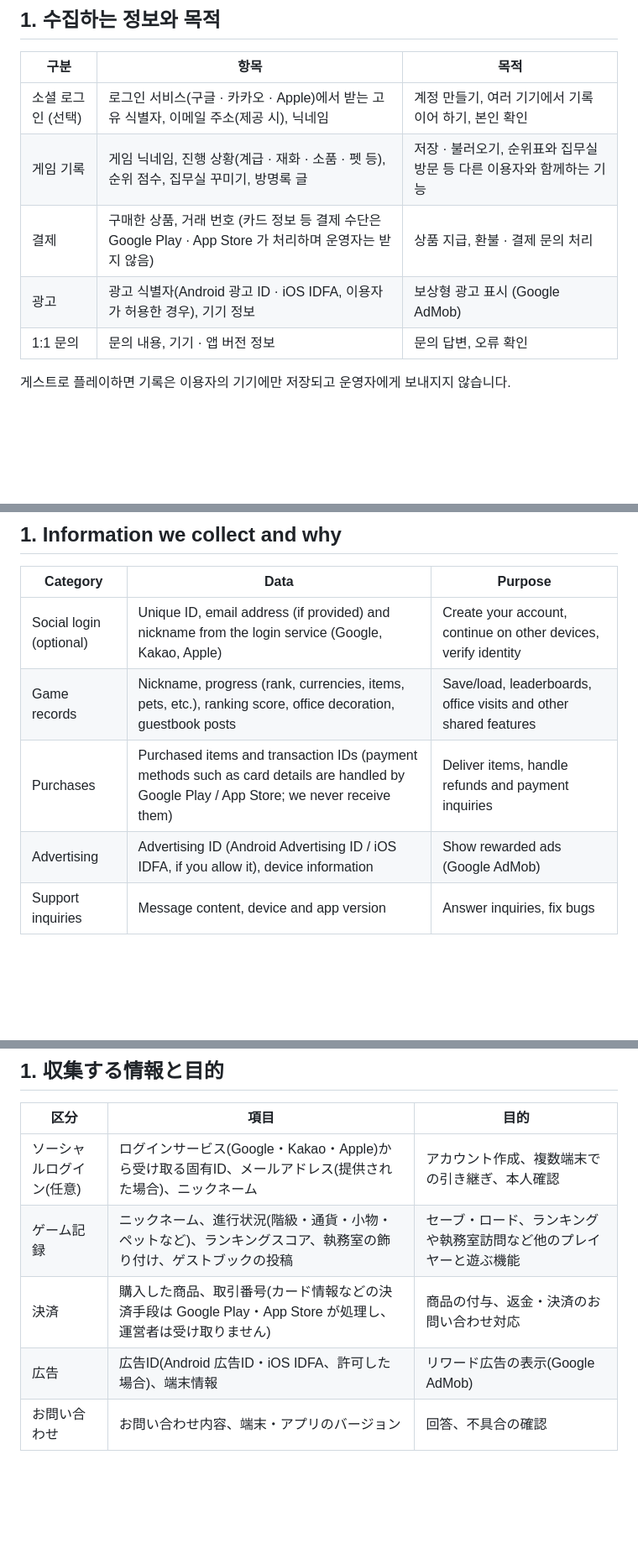
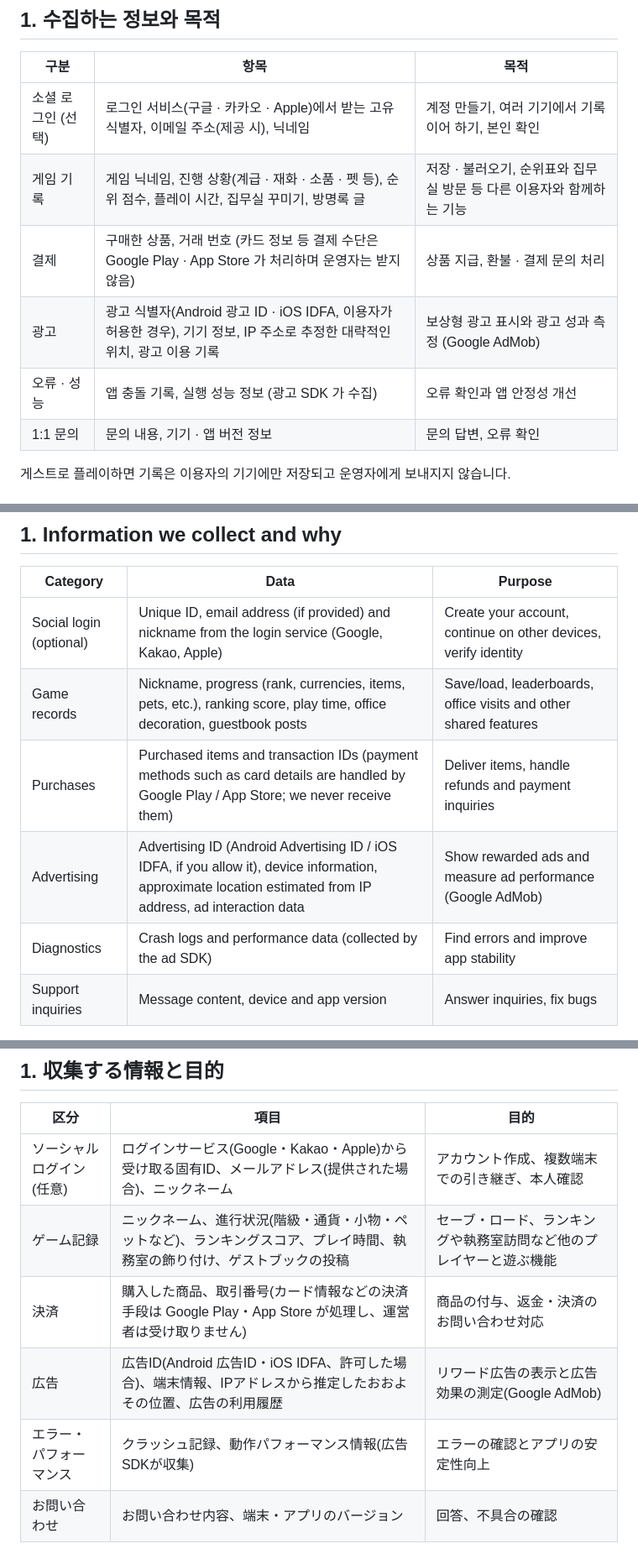
Before and after one commit to dydwn1003/gameju, a Markdown page: reaper/docs/privacy_notion.md, 3 parts joined by grey strips. Shown at 84% size. Drawn GitHub-style; blank space fills up the shorter version.

Commit message:
reaper: 개인정보처리방침 4개 언어 — 앱 개인정보 라벨에 맞춰 대략적 위치·광고 이용 기록·충돌/성능 정보·플레이 시간 추가
Co-Authored-By: Claude Opus 5.5 <noreply@anthropic.com>
Claude-Session: https://claude.ai/code/session_01JaPanueqCrKrVGBfKrPe2n

```diff
--- a/reaper/docs/privacy_notion.md
+++ b/reaper/docs/privacy_notion.md
@@ -15,9 +15,10 @@
 | 구분 | 항목 | 목적 |
 |---|---|---|
 | 소셜 로그인 (선택) | 로그인 서비스(구글 · 카카오 · Apple)에서 받는 고유 식별자, 이메일 주소(제공 시), 닉네임 | 계정 만들기, 여러 기기에서 기록 이어 하기, 본인 확인 |
-| 게임 기록 | 게임 닉네임, 진행 상황(계급 · 재화 · 소품 · 펫 등), 순위 점수, 집무실 꾸미기, 방명록 글 | 저장 · 불러오기, 순위표와 집무실 방문 등 다른 이용자와 함께하는 기능 |
+| 게임 기록 | 게임 닉네임, 진행 상황(계급 · 재화 · 소품 · 펫 등), 순위 점수, 플레이 시간, 집무실 꾸미기, 방명록 글 | 저장 · 불러오기, 순위표와 집무실 방문 등 다른 이용자와 함께하는 기능 |
 | 결제 | 구매한 상품, 거래 번호 (카드 정보 등 결제 수단은 Google Play · App Store 가 처리하며 운영자는 받지 않음) | 상품 지급, 환불 · 결제 문의 처리 |
-| 광고 | 광고 식별자(Android 광고 ID · iOS IDFA, 이용자가 허용한 경우), 기기 정보 | 보상형 광고 표시 (Google AdMob) |
+| 광고 | 광고 식별자(Android 광고 ID · iOS IDFA, 이용자가 허용한 경우), 기기 정보, IP 주소로 추정한 대략적인 위치, 광고 이용 기록 | 보상형 광고 표시와 광고 성과 측정 (Google AdMob) |
+| 오류 · 성능 | 앱 충돌 기록, 실행 성능 정보 (광고 SDK 가 수집) | 오류 확인과 앱 안정성 개선 |
 | 1:1 문의 | 문의 내용, 기기 · 앱 버전 정보 | 문의 답변, 오류 확인 |
 
 게스트로 플레이하면 기록은 이용자의 기기에만 저장되고 운영자에게 보내지지 않습니다.
@@ -78,9 +79,10 @@ Gatju Mobile (갓주모바일) ("we") respects the privacy of everyone who plays
 | Category | Data | Purpose |
 |---|---|---|
 | Social login (optional) | Unique ID, email address (if provided) and nickname from the login service (Google, Kakao, Apple) | Create your account, continue on other devices, verify identity |
-| Game records | Nickname, progress (rank, currencies, items, pets, etc.), ranking score, office decoration, guestbook posts | Save/load, leaderboards, office visits and other shared features |
+| Game records | Nickname, progress (rank, currencies, items, pets, etc.), ranking score, play time, office decoration, guestbook posts | Save/load, leaderboards, office visits and other shared features |
 | Purchases | Purchased items and transaction IDs (payment methods such as card details are handled by Google Play / App Store; we never receive them) | Deliver items, handle refunds and payment inquiries |
-| Advertising | Advertising ID (Android Advertising ID / iOS IDFA, if you allow it), device information | Show rewarded ads (Google AdMob) |
+| Advertising | Advertising ID (Android Advertising ID / iOS IDFA, if you allow it), device information, approximate location estimated from IP address, ad interaction data | Show rewarded ads and measure ad performance (Google AdMob) |
+| Diagnostics | Crash logs and performance data (collected by the ad SDK) | Find errors and improve app stability |
 | Support inquiries | Message content, device and app version | Answer inquiries, fix bugs |
 
 If you play as a guest, your records stay only on your device and are not sent to us.
@@ -141,9 +143,10 @@ Gatju Mobile(갓주모바일)(以下「運営者」)は、モバイルゲーム
 | 区分 | 項目 | 目的 |
 |---|---|---|
 | ソーシャルログイン(任意) | ログインサービス(Google・Kakao・Apple)から受け取る固有ID、メールアドレス(提供された場合)、ニックネーム | アカウント作成、複数端末での引き継ぎ、本人確認 |
-| ゲーム記録 | ニックネーム、進行状況(階級・通貨・小物・ペットなど)、ランキングスコア、執務室の飾り付け、ゲストブックの投稿 | セーブ・ロード、ランキングや執務室訪問など他のプレイヤーと遊ぶ機能 |
+| ゲーム記録 | ニックネーム、進行状況(階級・通貨・小物・ペットなど)、ランキングスコア、プレイ時間、執務室の飾り付け、ゲストブックの投稿 | セーブ・ロード、ランキングや執務室訪問など他のプレイヤーと遊ぶ機能 |
 | 決済 | 購入した商品、取引番号(カード情報などの決済手段は Google Play・App Store が処理し、運営者は受け取りません) | 商品の付与、返金・決済のお問い合わせ対応 |
-| 広告 | 広告ID(Android 広告ID・iOS IDFA、許可した場合)、端末情報 | リワード広告の表示(Google AdMob) |
+| 広告 | 広告ID(Android 広告ID・iOS IDFA、許可した場合)、端末情報、IPアドレスから推定したおおよその位置、広告の利用履歴 | リワード広告の表示と広告効果の測定(Google AdMob) |
+| エラー・パフォーマンス | クラッシュ記録、動作パフォーマンス情報(広告SDKが収集) | エラーの確認とアプリの安定性向上 |
 | お問い合わせ | お問い合わせ内容、端末・アプリのバージョン | 回答、不具合の確認 |
 
 ゲストでプレイした場合、記録は端末内にのみ保存され、運営者には送信されません。
```
Also changed, not shown: other parts of reaper/docs/privacy_notion.md (+3 -2 lines).
